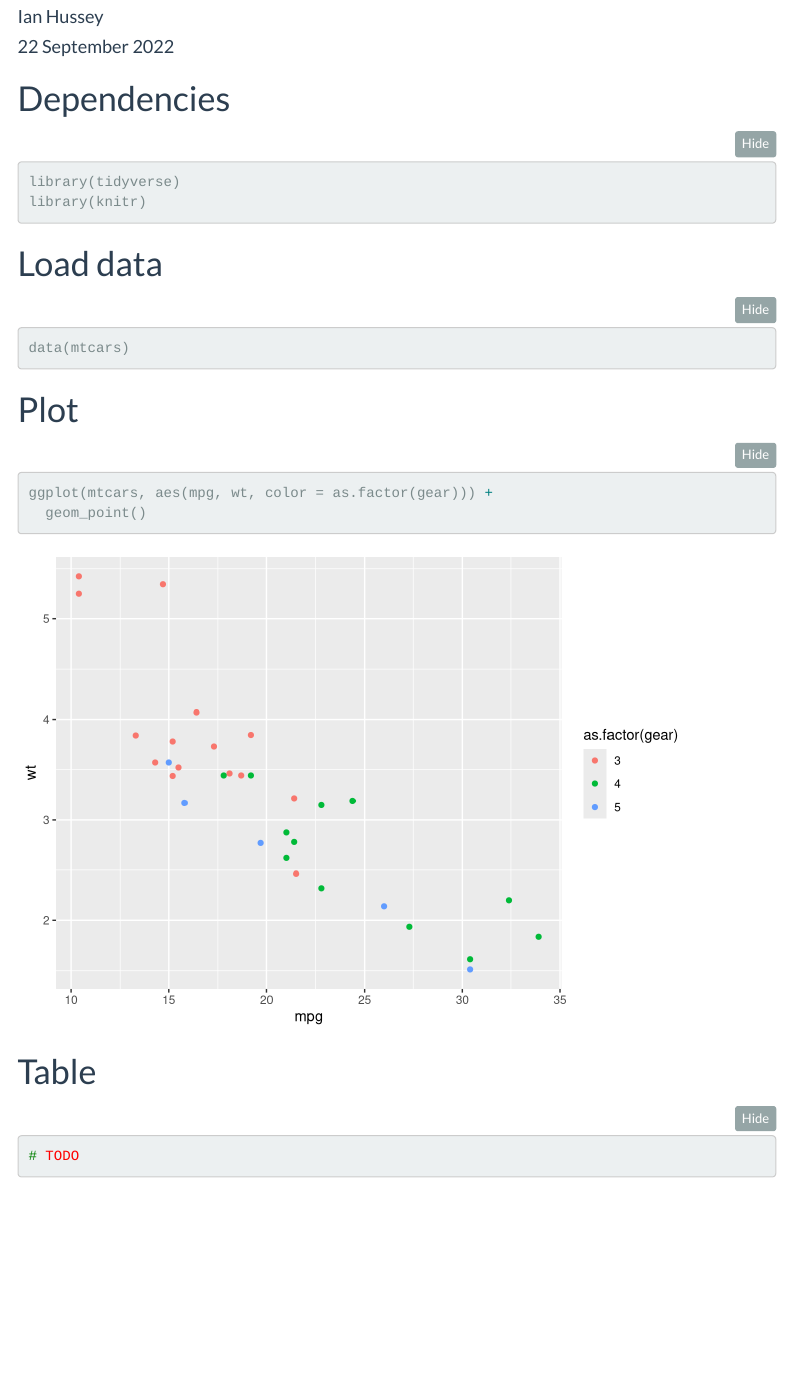
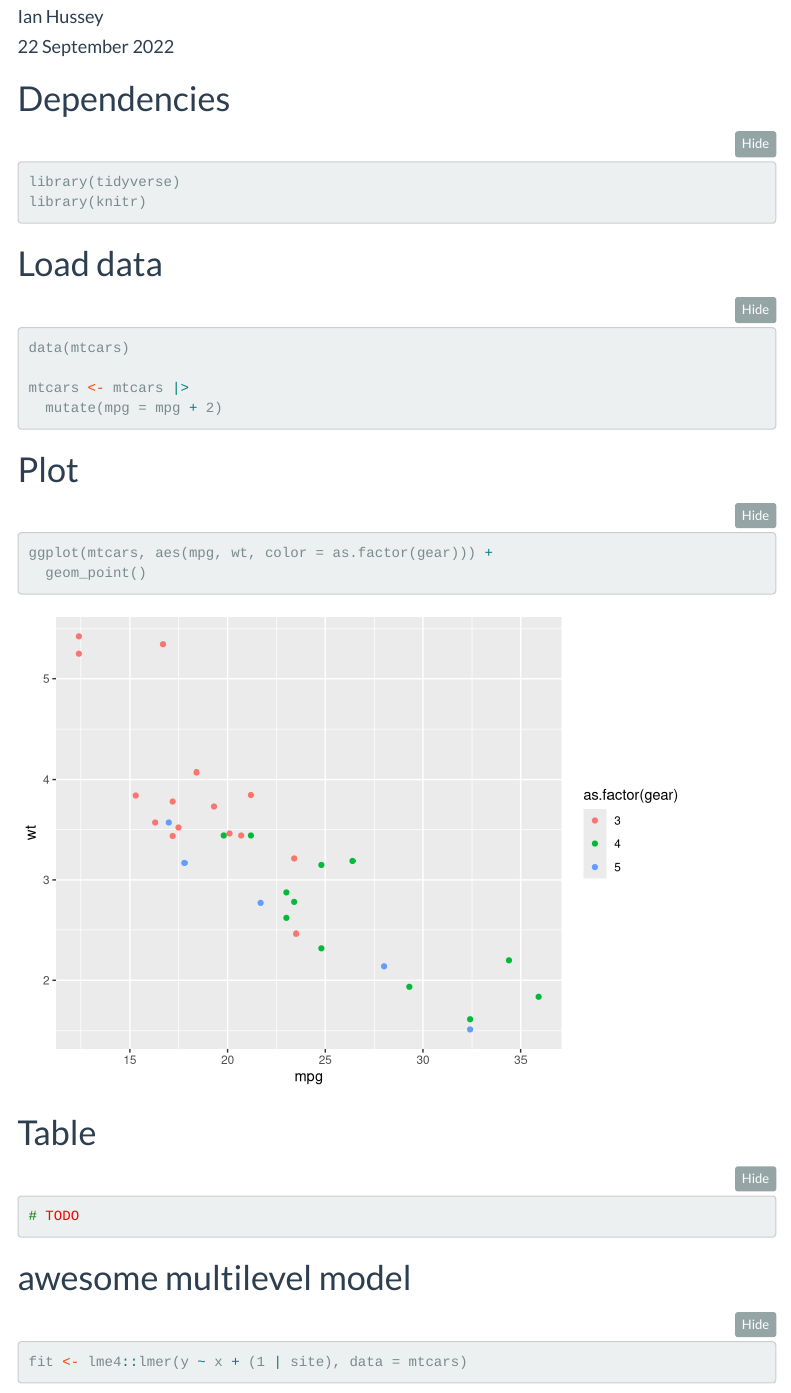
Before and after one commit to ianhussey/psychDS-compliant-repo-template, an R Markdown document (code/analysis.Rmd): the page in a window 1100 px wide, from 110 px down. Rendered offline with R 4.5, knitr and Pandoc, with nearby package versions; folded parts are opened; some code elsewhere in the file could not run offline; menus at the side of the page are left out.

Commit message:
Update analysis.Rmd

````diff
--- a/code/analysis.Rmd
+++ b/code/analysis.Rmd
@@ -33,6 +33,9 @@ library(knitr)
 
 data(mtcars)
 
+mtcars <- mtcars |>
+  mutate(mpg = mpg + 2)
+
 ```
 
 # Plot
@@ -51,3 +54,11 @@ ggplot(mtcars, aes(mpg, wt, color = as.factor(gear))) +
 # TODO
 
 ```
+
+# awesome multilevel model
+
+```{r}
+
+fit <- lme4::lmer(y ~ x + (1 | site), data = mtcars)
+
+```
````
